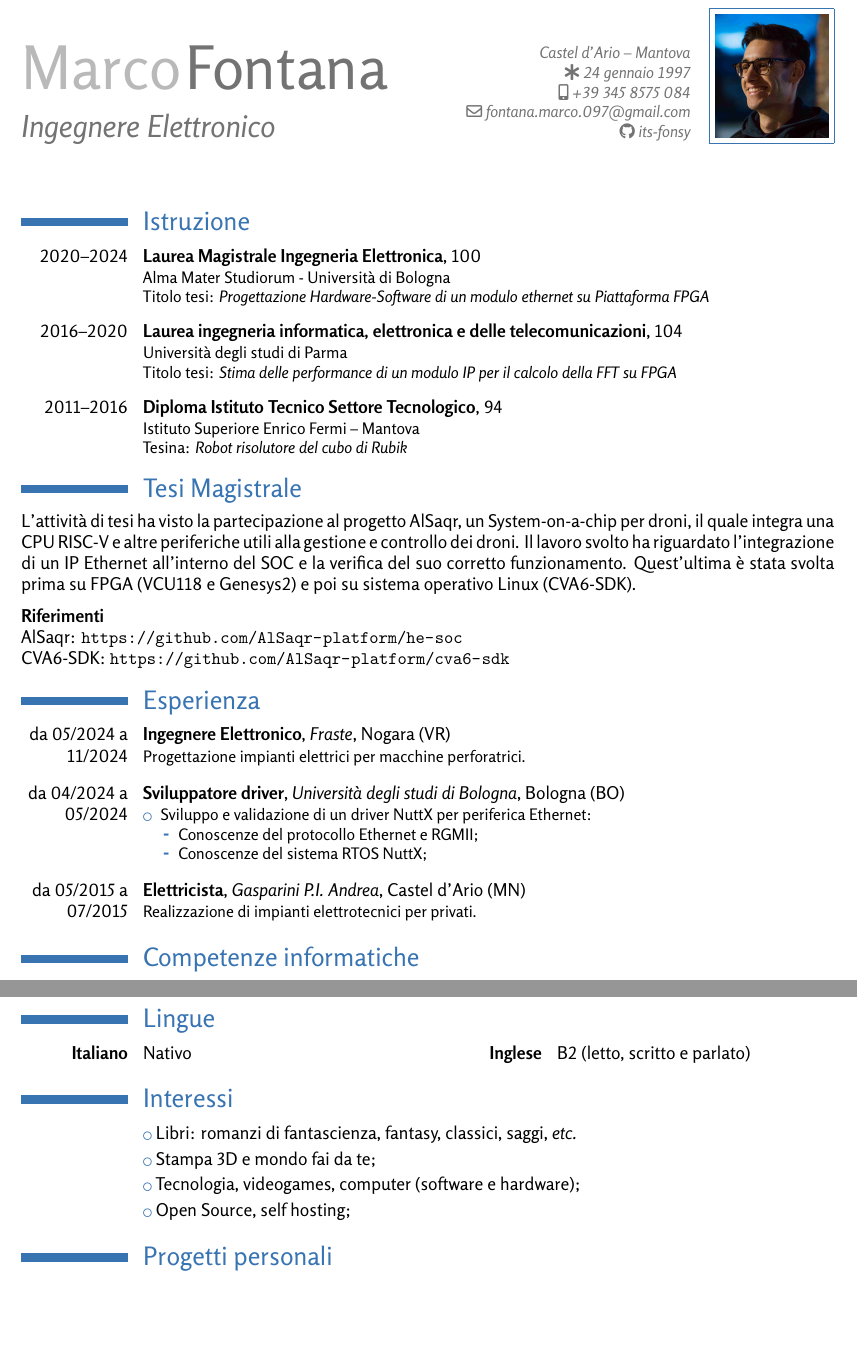
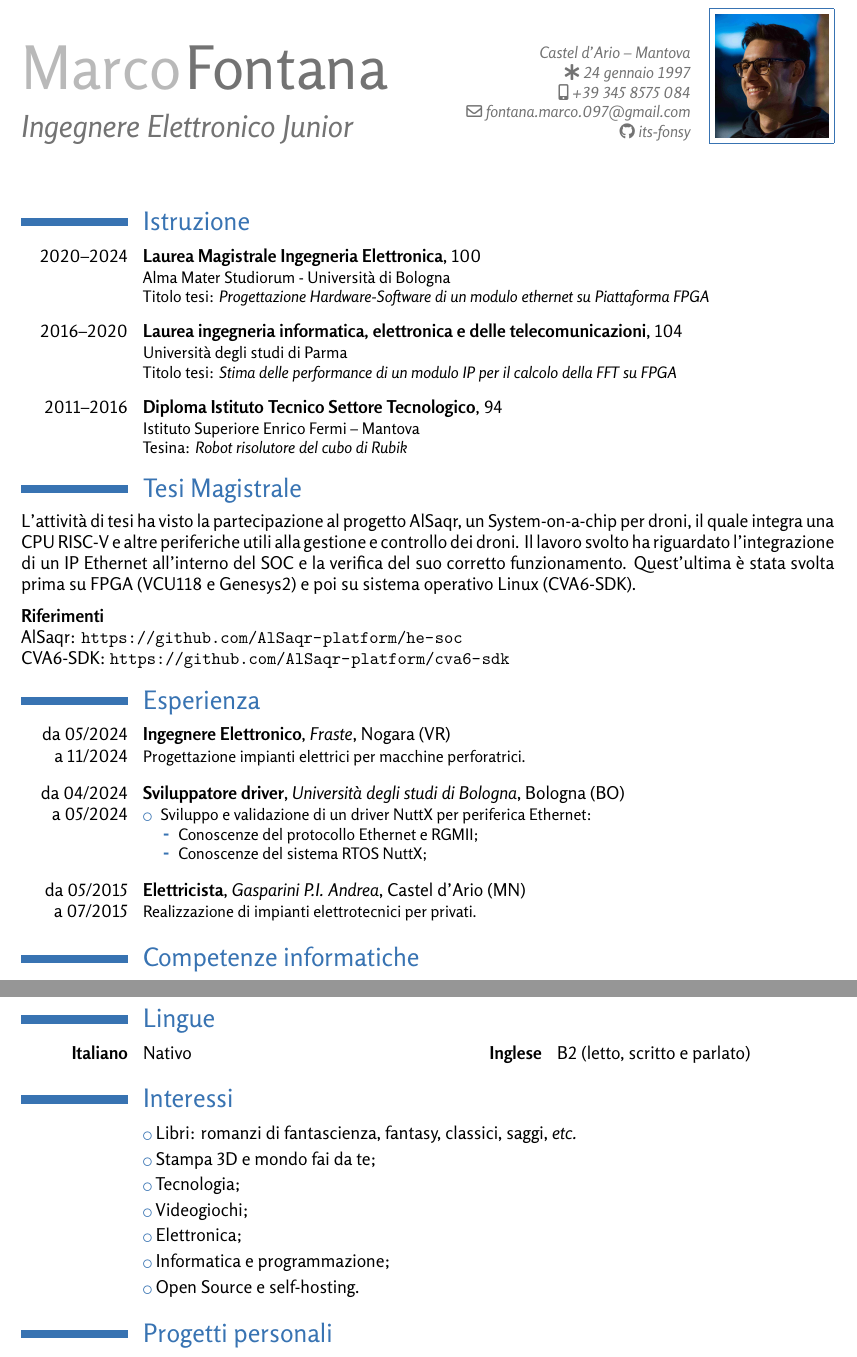
Before and after one commit to its-fonsy/cv, a LaTeX CV (cv_marco_fontana_ita.tex, which reads ita/esperienze.tex, ita/interessi.tex): two parts of pages 1 and 2 of 2, joined at a grey line, cut so that both start at the same text, the shorter picture padded with empty space. Compiled offline with XeLaTeX.

Commit message:
Updating interessi and esperienza

```diff
--- a/cv_marco_fontana_ita.tex
+++ b/cv_marco_fontana_ita.tex
@@ -24,7 +24,7 @@
 \usepackage[italian]{babel}
 
 % personal data
-\title{Ingegnere Elettronico}
+\title{Ingegnere Elettronico Junior}
 \name{Marco}{Fontana}
 \born{24 gennaio 1997}
 \address{Castel d'Ario -- Mantova}{}{}
--- a/ita/esperienze.tex
+++ b/ita/esperienze.tex
@@ -1,6 +1,6 @@
 \section{Esperienza}
 
-\cventry{da 05/2024 a 11/2024}
+\cventry{da 05/2024 \\ a 11/2024}
         {Ingegnere Elettronico}
         {Fraste}
         {Nogara (VR)}{}
@@ -8,7 +8,7 @@
 
 \vspace{2mm}
 
-\cventry{da 04/2024 a 05/2024}
+\cventry{da 04/2024 \\ a 05/2024}
         {Sviluppatore driver}
         {Università degli studi di Bologna}
         {Bologna (BO)}{}
--- a/ita/interessi.tex
+++ b/ita/interessi.tex
@@ -2,5 +2,8 @@
 
 \cvlistitem{Libri: romanzi di fantascienza, fantasy, classici, saggi, \textit{etc.}}
 \cvlistitem{Stampa 3D e mondo fai da te;}
-\cvlistitem{Tecnologia, videogames, computer (software e hardware);}
-\cvlistitem{Open Source, self hosting;}
+\cvlistitem{Tecnologia;}
+\cvlistitem{Videogiochi;}
+\cvlistitem{Elettronica;}
+\cvlistitem{Informatica e programmazione;}
+\cvlistitem{Open Source e self-hosting.}
```
Also changed, not shown: cv_marco_fontana_eng.pdf, cv_marco_fontana_ita.pdf, ita/esperienze.tex (2 more changed lines).
